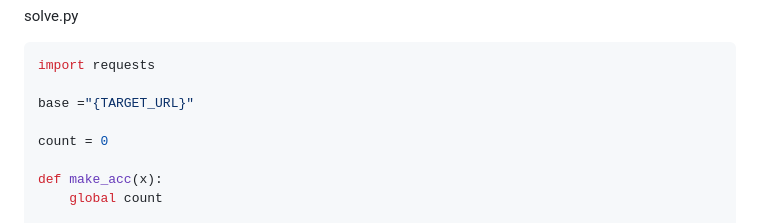
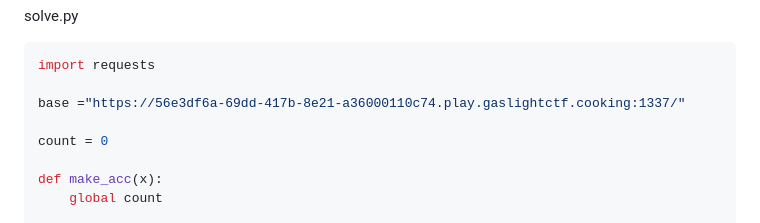
Before and after one commit to Gokongggggggg/Portfolio, a Markdown page: writeups/gaslightctf/MessageBoard.md, the part around the change. GitHub-like rendering.

````diff
--- a/writeups/gaslightctf/MessageBoard.md
+++ b/writeups/gaslightctf/MessageBoard.md
@@ -94,7 +94,7 @@ solve.py
 ``` python
 import requests
 
-base ="{TARGET_URL}"
+base ="https://56e3df6a-69dd-417b-8e21-a36000110c74.play.gaslightctf.cooking:1337/"
 
 count = 0
 
````
Also changed, not shown: writeups/gaslightctf/Corridors.md (+1 -1 lines).
